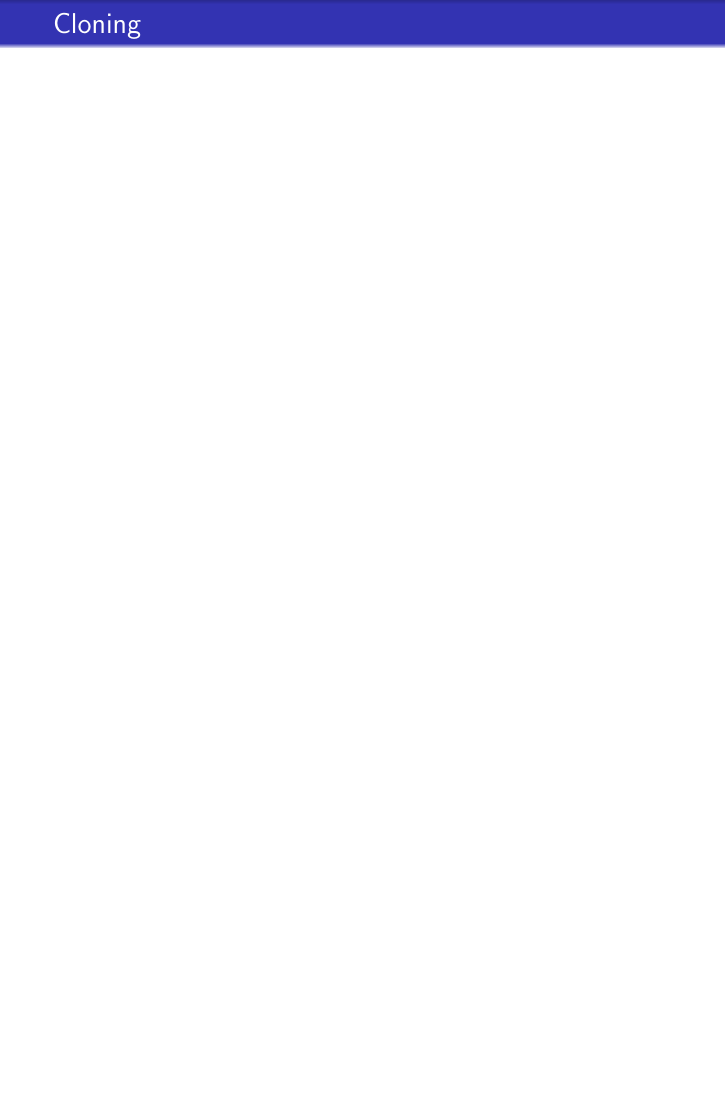
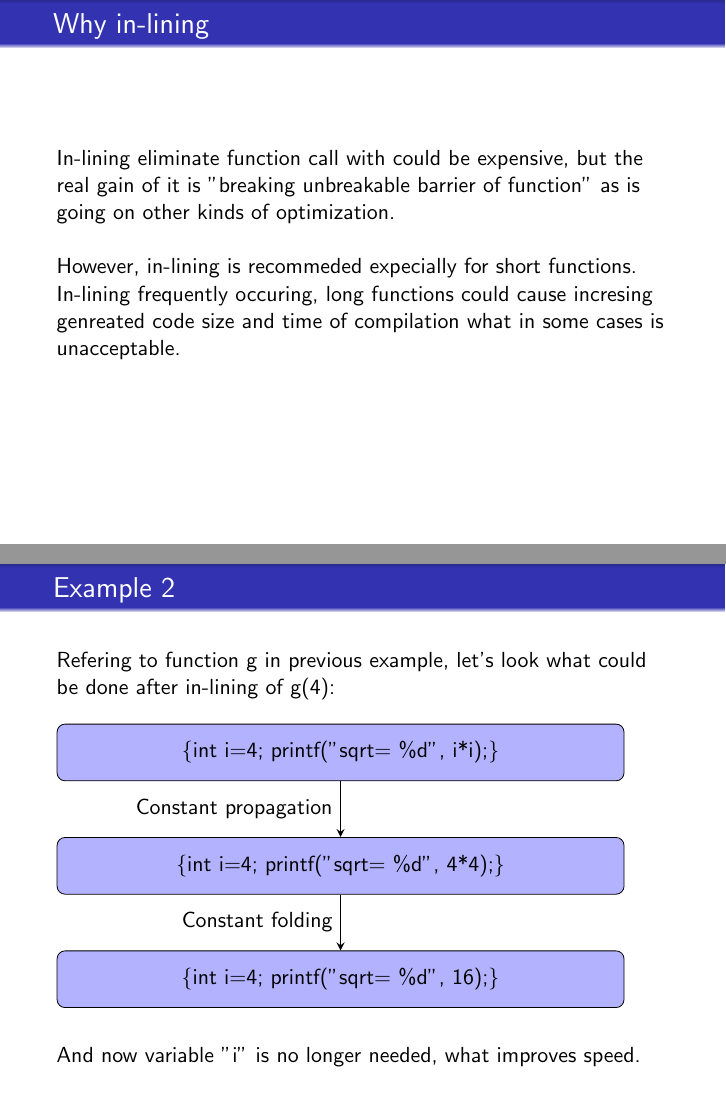
Before and after one commit to Sroczek/CompilersPresentation, LaTeX slides (beamer.tex): page 7 of 7 before the commit and pages 7 and 8 of 11 after it, the two joined at a grey line, the shorter picture padded with empty space. Compiled offline with pdfLaTeX; the source files are stored in an older character set and shown here as Unicode.

Commit message:
frames about clonning added

```diff
--- a/beamer.tex
+++ b/beamer.tex
@@ -22,11 +22,15 @@
 % -----pack
 % \usepackage{xxx}
 
+
 % -----
 
 % Add your custom definitions etc., if required
 % -----misc
 % \newcommand{\xxx}[1]{[#1]}
+\usetikzlibrary{shapes.geometric, arrows}
+\tikzstyle{node} = [rectangle, rounded corners, minimum width=10cm, minimum height=1cm,text centered, draw=black, fill=blue!30]
+\tikzstyle{arrow} = [thick,->,>=stealth]
 % -----
 
 
@@ -115,6 +119,33 @@ void g(int n){
 	Note that in this case naive replacing "i" by "numb++" would be incorrect and that is why "i" declaration is necessary.
 \end{frame}
 
+\begin{frame}
+	\frametitle{Why in-lining}
+	In-lining eliminate function call with could be expensive, but the real gain of it is "breaking unbreakable barrier of function" as is going on other kinds of optimization.
+	\newline\newline
+	However, in-lining is recommeded expecially for short functions. In-lining frequently occuring, long functions could cause incresing genreated code size and time of compilation what in some cases is unacceptable.
+	\newline\newline
+
+
+\end{frame}
+
+\begin{frame}
+	\frametitle{Example 2}
+	Refering to function g in previous example, let's look what could be done after in-lining of g(4):
+	\newline
+	\newline
+	\begin{tikzpicture}[node distance=2cm]
+	\node (n1) [node] {\{int i=4; printf("sqrt= \%d", i*i);\}};
+	\node (n2) [node, below of=n1] {\{int i=4; printf("sqrt= \%d", 4*4);\}};
+	\node (n3) [node, below of=n2] {\{int i=4; printf("sqrt= \%d", 16);\}};
+
+	\draw [arrow] (n1) -- node[anchor=east] {Constant propagation} (n2);
+	\draw [arrow] (n2) -- node[anchor=east] {Constant folding} (n3);
+	\end{tikzpicture}
+	\newline
+	\newline
+	And now variable "i" is no longer needed, what improves speed.
+\end{frame}
 %%%%%%%%%%%%%%%%%%%%%%%%%%%%%%%%%%%%%%%%%%%%%%%%%%%%%%%%%%%%%%%%%%%
 \section{Cloning}
 \begin{frame}
```
Also changed, not shown: beamer.tex (30 more changed lines).
